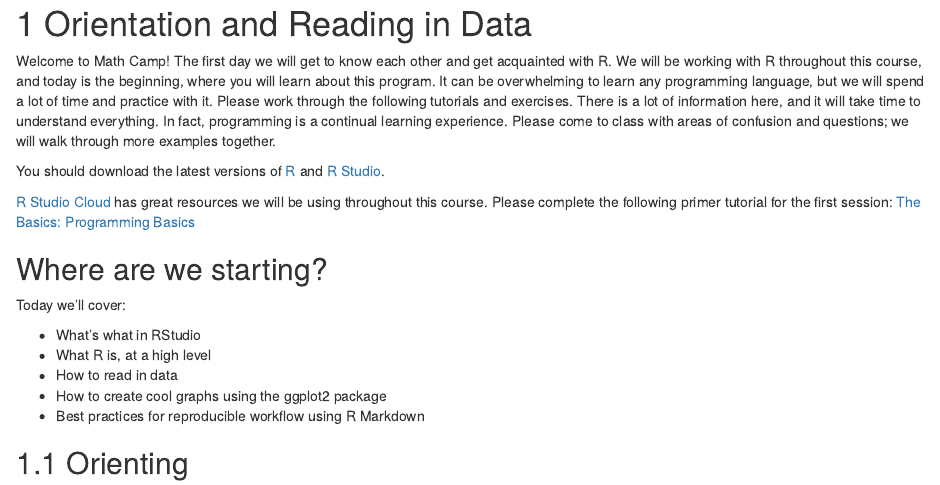
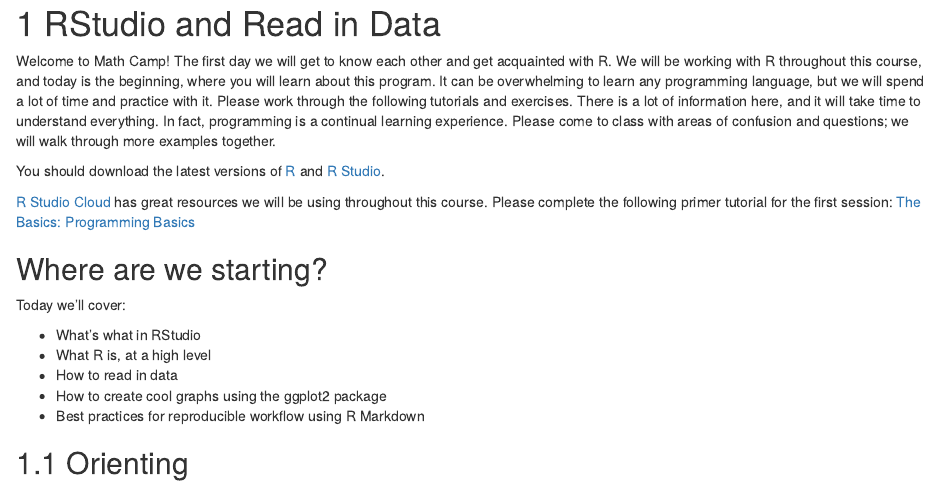
Before and after one commit to UCSDPoliMathCamp/MathCamp, an R Markdown document (11_orientation.Rmd): the page in a window 1100 px wide, from its top. Rendered offline with R 4.5, knitr and Pandoc, with nearby package versions; drawn as R Markdown's standard HTML page in place of the format the file asks for.

Commit message:
shorten title for consistency

```diff
--- a/11_orientation.Rmd
+++ b/11_orientation.Rmd
@@ -1,5 +1,5 @@
 
-# Orientation and Reading in Data
+# RStudio and Read in Data
 
 Welcome to Math Camp! The first day we will get to know each other and get acquainted with R. We will be working with R throughout this course, and today is the beginning, where you will learn about this program. It can be overwhelming to learn any programming language, but we will spend a lot of time and practice with it. Please work through the following tutorials and exercises. There is a lot of information here, and it will take time to understand everything. In fact, programming is a continual learning experience. Please come to class with areas of confusion and questions; we will walk through more examples together.
 
```
Also changed, not shown: 13_data_wrangling_cleaning.Rmd (+1 -1 lines), 2 other files.
